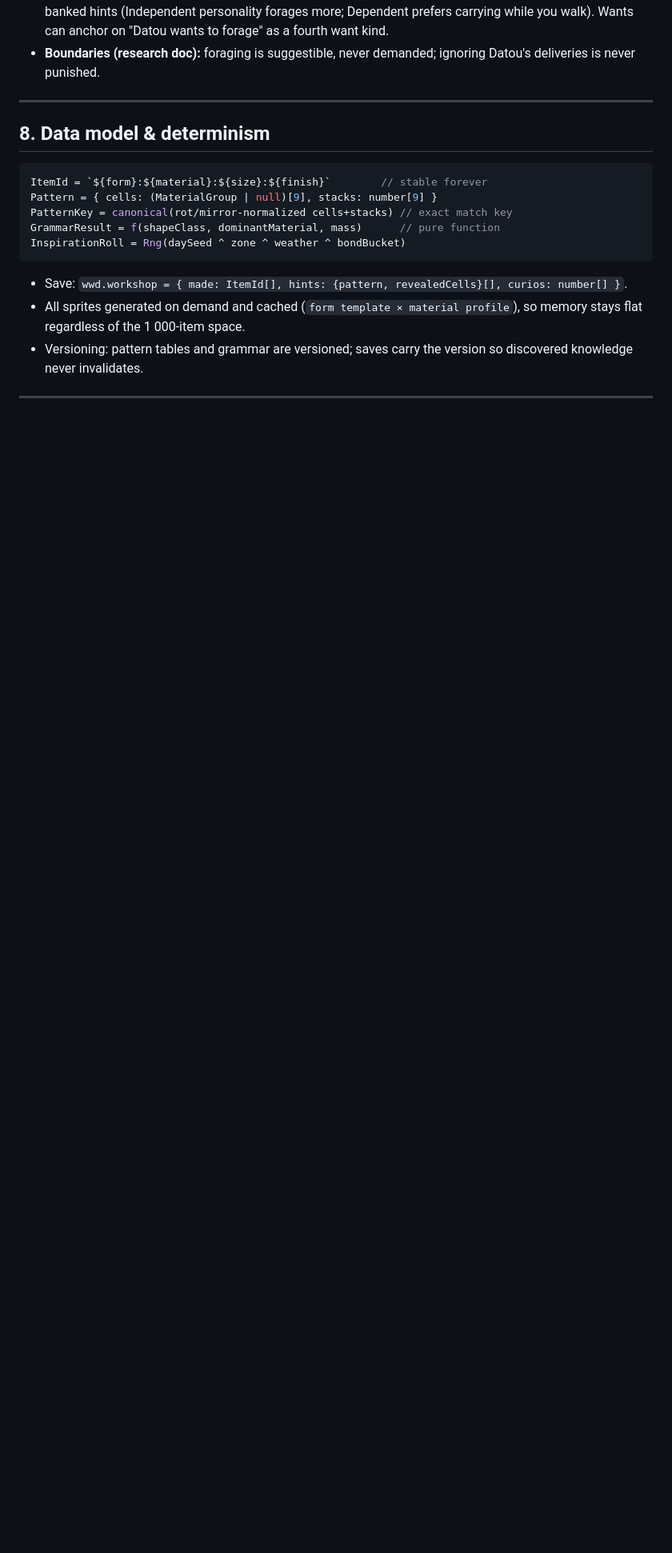
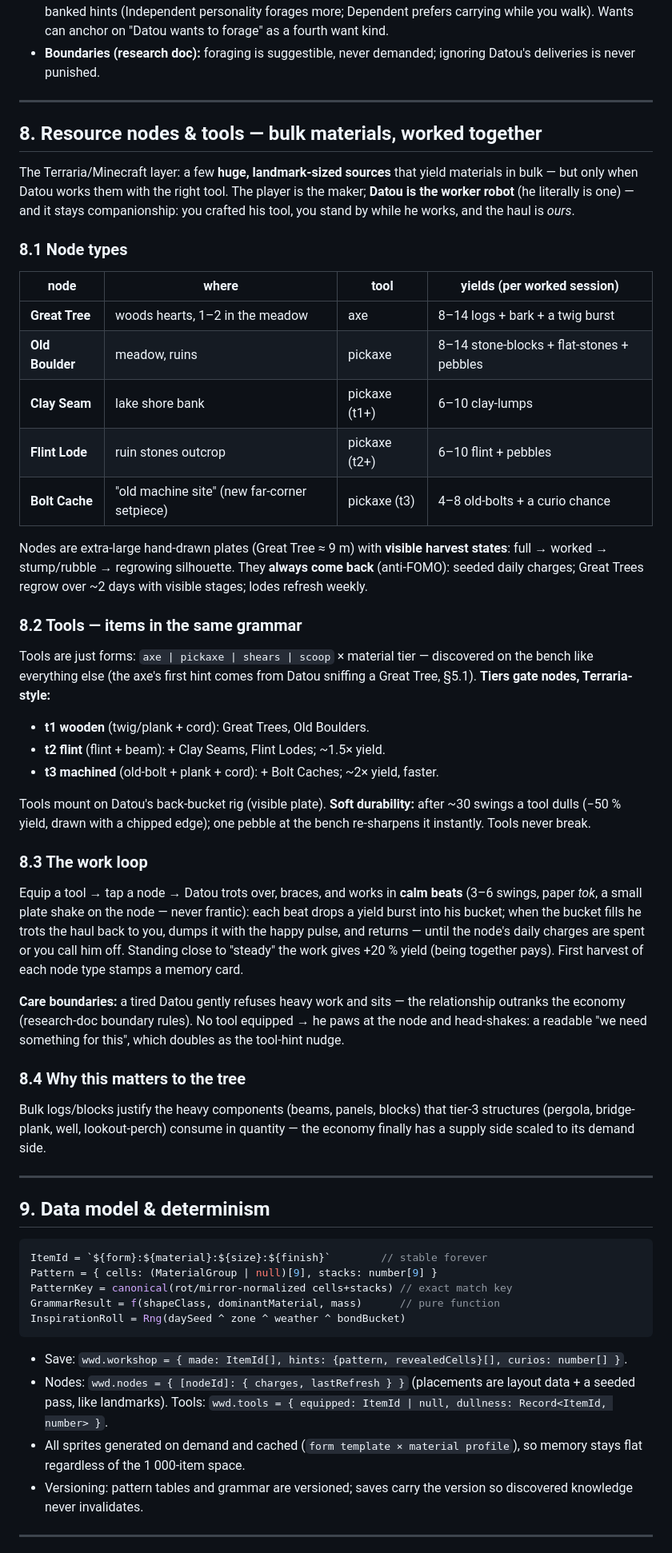
Before and after one commit to VitaDynamics/walk-with-datou, a Markdown page: docs/BUILDING_SYSTEM.md, the part around one of its changes. Shown at 80% size. Rendered like a GitHub page; blank space fills up the shorter version.

Commit message:
docs(workshop): resource nodes & tools — bulk material layer (§8)
Terraria/Minecraft-style supply side: Great Trees, Old Boulders, Clay
Seams, Flint Lodes and Bolt Caches as landmark-sized nodes with visible
harvest states and seeded renewal (never permanently gone). Tools (axe,
pickaxe, shears, scoop) live in the same item grammar, tier-gate the
nodes (wooden → flint → machined) and mount on Datou's back-bucket rig;
Datou does the working in calm beats while the player steadies (+yield).
Soft durability (dull + re-sharpen, never break), care boundaries (a
tired Datou refuses), tool-bootstrap inspiration hints, data model and
a W8 roadmap phase.

Co-Authored-By: Claude Fable 5 <noreply@anthropic.com>

````diff
--- a/docs/BUILDING_SYSTEM.md
+++ b/docs/BUILDING_SYSTEM.md
@@ -237,7 +243,67 @@ Opens from the bench in-world, or the pack button long-press. Esc closes.
 
 ---
 
-## 8. Data model & determinism
+## 8. Resource nodes & tools — bulk materials, worked together
+
+The Terraria/Minecraft layer: a few **huge, landmark-sized sources** that
+yield materials in bulk — but only when Datou works them with the right tool.
+The player is the maker; **Datou is the worker robot** (he literally is one) —
+and it stays companionship: you crafted his tool, you stand by while he works,
+and the haul is _ours_.
+
+### 8.1 Node types
+
+| node            | where                                        | tool          | yields (per worked session)               |
+| --------------- | -------------------------------------------- | ------------- | ----------------------------------------- |
+| **Great Tree**  | woods hearts, 1–2 in the meadow              | axe           | 8–14 logs + bark + a twig burst           |
+| **Old Boulder** | meadow, ruins                                | pickaxe       | 8–14 stone-blocks + flat-stones + pebbles |
+| **Clay Seam**   | lake shore bank                              | pickaxe (t1+) | 6–10 clay-lumps                           |
+| **Flint Lode**  | ruin stones outcrop                          | pickaxe (t2+) | 6–10 flint + pebbles                      |
+| **Bolt Cache**  | "old machine site" (new far-corner setpiece) | pickaxe (t3)  | 4–8 old-bolts + a curio chance            |
+
+Nodes are extra-large hand-drawn plates (Great Tree ≈ 9 m) with **visible
+harvest states**: full → worked → stump/rubble → regrowing silhouette. They
+**always come back** (anti-FOMO): seeded daily charges; Great Trees regrow
+over ~2 days with visible stages; lodes refresh weekly.
+
+### 8.2 Tools — items in the same grammar
+
+Tools are just forms: `axe | pickaxe | shears | scoop` × material tier —
+discovered on the bench like everything else (the axe's first hint comes from
+Datou sniffing a Great Tree, §5.1). **Tiers gate nodes, Terraria-style:**
+
+- **t1 wooden** (twig/plank + cord): Great Trees, Old Boulders.
+- **t2 flint** (flint + beam): + Clay Seams, Flint Lodes; ~1.5× yield.
+- **t3 machined** (old-bolt + plank + cord): + Bolt Caches; ~2× yield, faster.
+
+Tools mount on Datou's back-bucket rig (visible plate). **Soft durability:**
+after ~30 swings a tool dulls (−50 % yield, drawn with a chipped edge); one
+pebble at the bench re-sharpens it instantly. Tools never break.
+
+### 8.3 The work loop
+
+Equip a tool → tap a node → Datou trots over, braces, and works in **calm
+beats** (3–6 swings, paper _tok_, a small plate shake on the node — never
+frantic): each beat drops a yield burst into his bucket; when the bucket
+fills he trots the haul back to you, dumps it with the happy pulse, and
+returns — until the node's daily charges are spent or you call him off.
+Standing close to "steady" the work gives +20 % yield (being together pays).
+First harvest of each node type stamps a memory card.
+
+**Care boundaries:** a tired Datou gently refuses heavy work and sits — the
+relationship outranks the economy (research-doc boundary rules). No tool
+equipped → he paws at the node and head-shakes: a readable "we need
+something for this", which doubles as the tool-hint nudge.
+
+### 8.4 Why this matters to the tree
+
+Bulk logs/blocks justify the heavy components (beams, panels, blocks) that
+tier-3 structures (pergola, bridge-plank, well, lookout-perch) consume in
+quantity — the economy finally has a supply side scaled to its demand side.
+
+---
+
+## 9. Data model & determinism
 
 ```ts
 ItemId = `${form}:${material}:${size}:${finish}`        // stable forever
@@ -248,6 +314,9 @@ InspirationRoll = Rng(daySeed ^ zone ^ weather ^ bondBucket)
 ```
 
 - Save: `wwd.workshop = { made: ItemId[], hints: {pattern, revealedCells}[], curios: number[] }`.
+- Nodes: `wwd.nodes = { [nodeId]: { charges, lastRefresh } }` (placements are
+  layout data + a seeded pass, like landmarks). Tools:
+  `wwd.tools = { equipped: ItemId | null, dullness: Record<ItemId, number> }`.
 - All sprites generated on demand and cached (`form template × material
 profile`), so memory stays flat regardless of the 1 000-item space.
 - Versioning: pattern tables and grammar are versioned; saves carry the
````
Also changed, not shown: other parts of docs/BUILDING_SYSTEM.md (+29 -19 lines).
